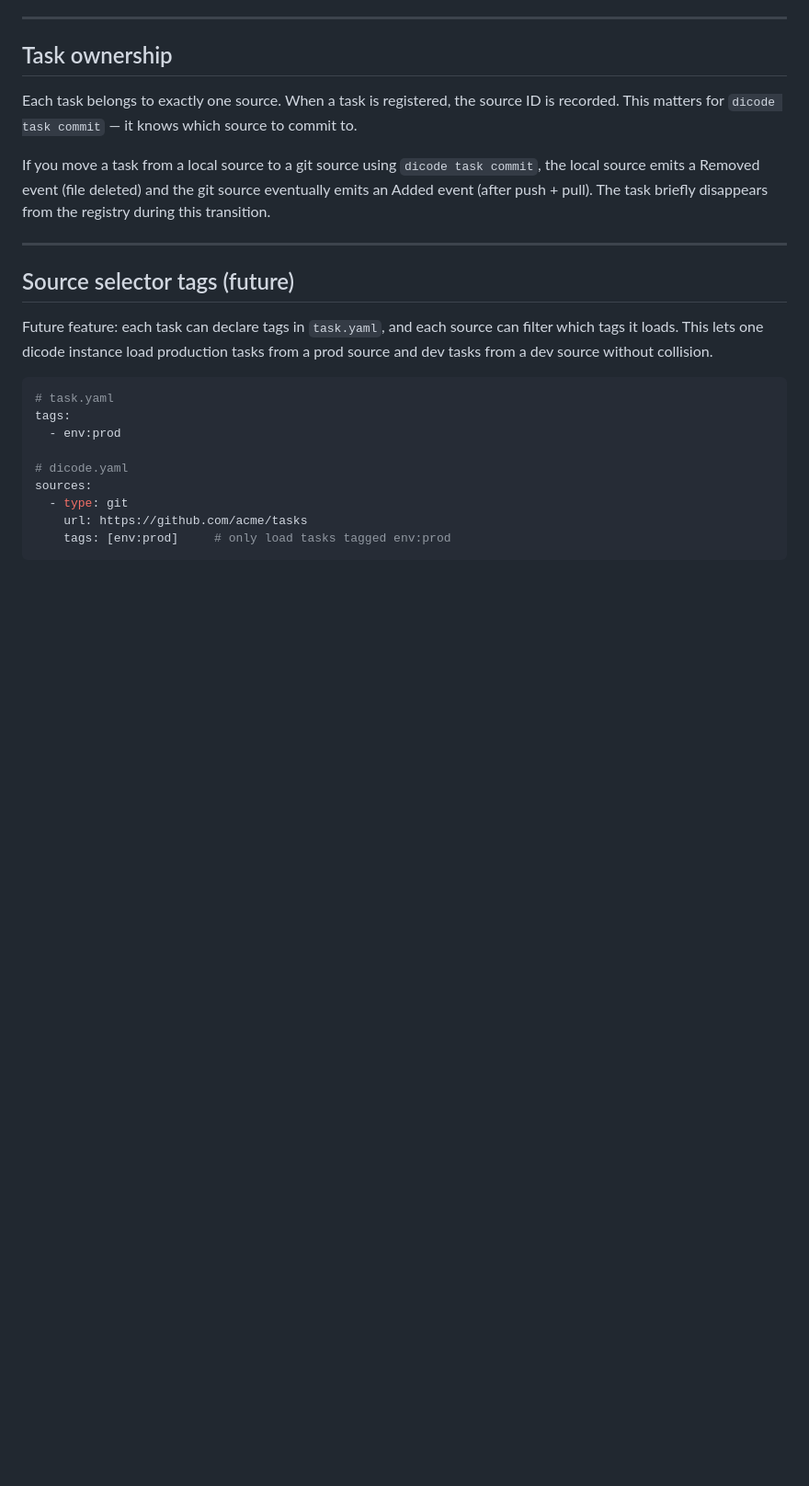
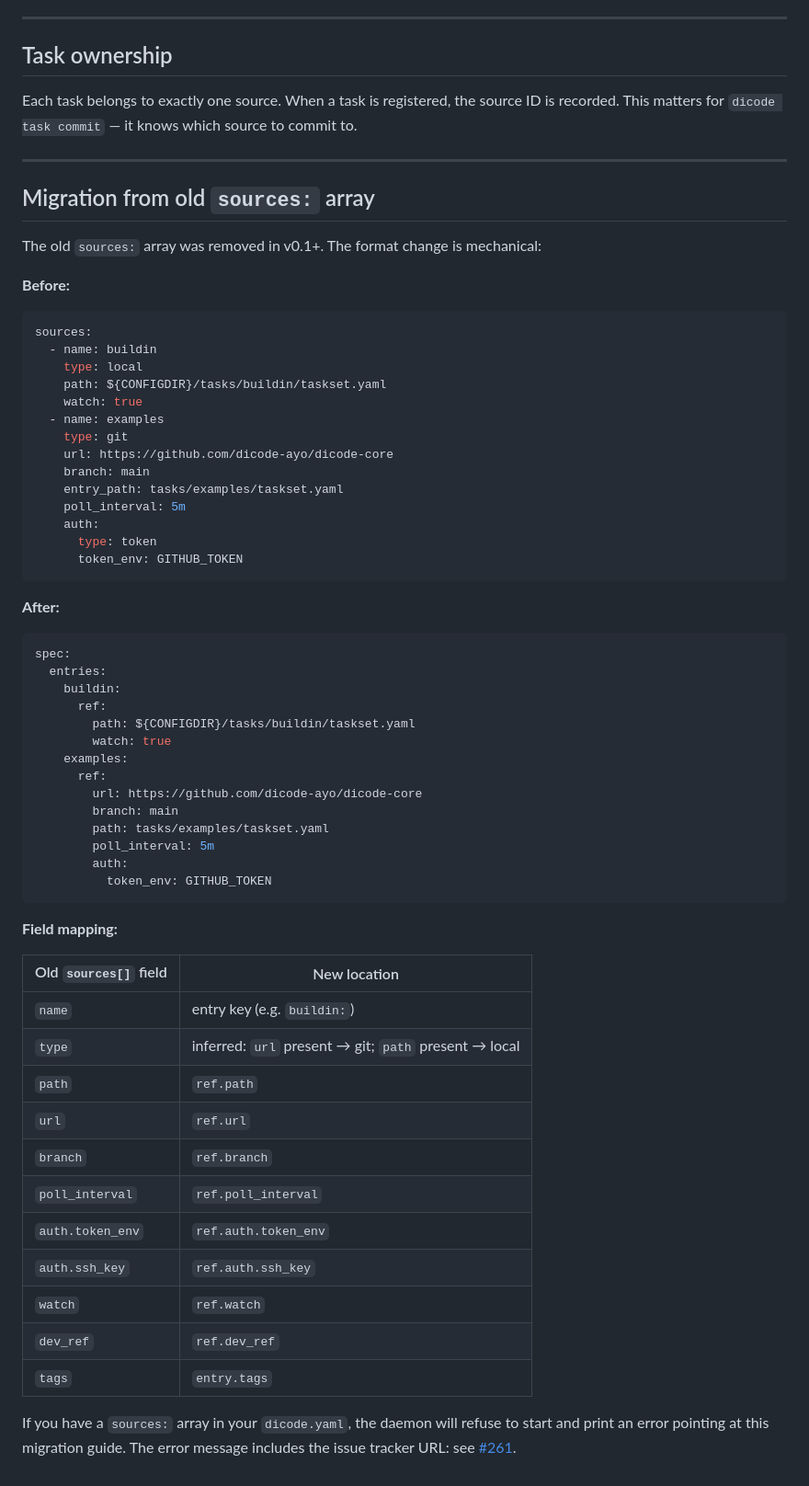
Before and after one commit to dicode-ayo/dicode-core, a Markdown page: docs/concepts/sources.md, the part around one of its changes. Shown at 92% size. GitHub-like rendering; blank space fills up the shorter version.

````diff
--- a/docs/concepts/sources.md
+++ b/docs/concepts/sources.md
@@ -216,22 +170,62 @@ The reconciler is the component that consumes events from all sources and keeps
 
 Each task belongs to exactly one source. When a task is registered, the source ID is recorded. This matters for `dicode task commit` — it knows which source to commit to.
 
-If you move a task from a local source to a git source using `dicode task commit`, the local source emits a Removed event (file deleted) and the git source eventually emits an Added event (after push + pull). The task briefly disappears from the registry during this transition.
-
 ---
 
-## Source selector tags (future)
+## Migration from old `sources:` array
 
-Future feature: each task can declare tags in `task.yaml`, and each source can filter which tags it loads. This lets one dicode instance load production tasks from a prod source and dev tasks from a dev source without collision.
+The old `sources:` array was removed in v0.1+. The format change is mechanical:
 
+**Before:**
 ```yaml
-# task.yaml
-tags:
-  - env:prod
+sources:
+  - name: buildin
+    type: local
+    path: ${CONFIGDIR}/tasks/buildin/taskset.yaml
+    watch: true
+  - name: examples
+    type: git
+    url: https://github.com/dicode-ayo/dicode-core
+    branch: main
+    entry_path: tasks/examples/taskset.yaml
+    poll_interval: 5m
+    auth:
+      type: token
+      token_env: GITHUB_TOKEN
+```
 
-# dicode.yaml
-sources:
-  - type: git
-    url: https://github.com/acme/tasks
-    tags: [env:prod]     # only load tasks tagged env:prod
+**After:**
+```yaml
+spec:
+  entries:
+    buildin:
+      ref:
+        path: ${CONFIGDIR}/tasks/buildin/taskset.yaml
+        watch: true
+    examples:
+      ref:
+        url: https://github.com/dicode-ayo/dicode-core
+        branch: main
+        path: tasks/examples/taskset.yaml
+        poll_interval: 5m
+        auth:
+          token_env: GITHUB_TOKEN
 ```
+
+**Field mapping:**
+
+| Old `sources[]` field | New location |
+|---|---|
+| `name` | entry key (e.g. `buildin:`) |
+| `type` | inferred: `url` present → git; `path` present → local |
+| `path` | `ref.path` |
+| `url` | `ref.url` |
+| `branch` | `ref.branch` |
+| `poll_interval` | `ref.poll_interval` |
+| `auth.token_env` | `ref.auth.token_env` |
+| `auth.ssh_key` | `ref.auth.ssh_key` |
+| `watch` | `ref.watch` |
+| `dev_ref` | `ref.dev_ref` |
+| `tags` | `entry.tags` |
+
+If you have a `sources:` array in your `dicode.yaml`, the daemon will refuse to start and print an error pointing at this migration guide. The error message includes the issue tracker URL: see [#261](https://github.com/dicode-ayo/dicode-core/issues/261).
````
Also changed, not shown: other parts of docs/concepts/sources.md (+62 -108 lines).
